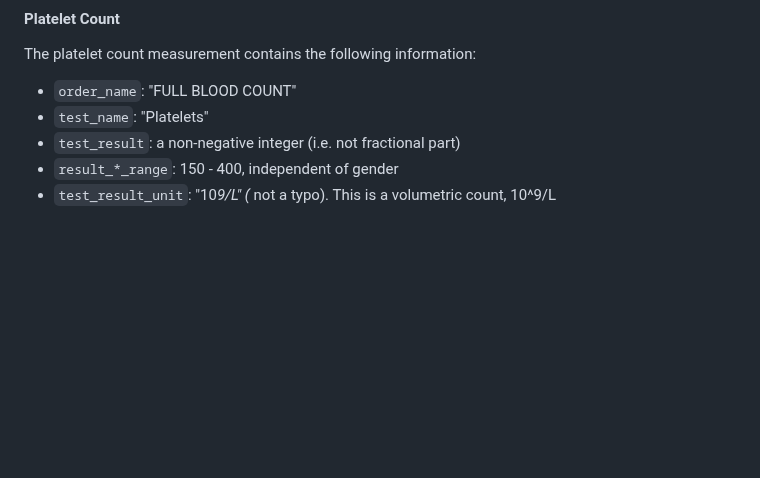
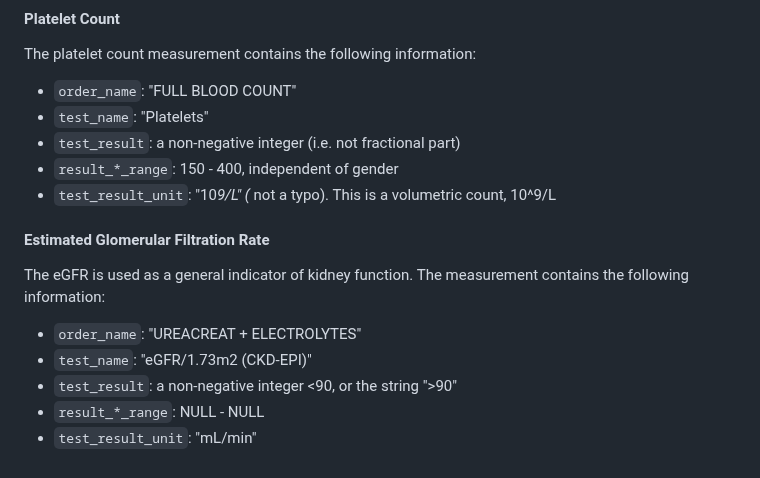
Before and after one commit to jrs0/hbr_models, a Markdown page: testing.md, the part around the change. Rendered like a GitHub page; blank space fills up the shorter version.

Commit message:
Added egfr information

```diff
--- a/testing.md
+++ b/testing.md
@@ -73,3 +73,13 @@ The platelet count measurement contains the following information:
 * `test_result`: a non-negative integer (i.e. not fractional part)
 * `result_*_range`: 150 - 400, independent of gender
 * `test_result_unit`: "10*9/L" (* not a typo). This is a volumetric count, 10^9/L
+
+#### Estimated Glomerular Filtration Rate
+
+The eGFR is used as a general indicator of kidney function. The measurement contains the following information:
+
+* `order_name`: "UREACREAT + ELECTROLYTES"
+* `test_name`: "eGFR/1.73m2 (CKD-EPI)"
+* `test_result`: a non-negative integer <90, or the string ">90"
+* `result_*_range`: NULL - NULL
+* `test_result_unit`: "mL/min"
```
